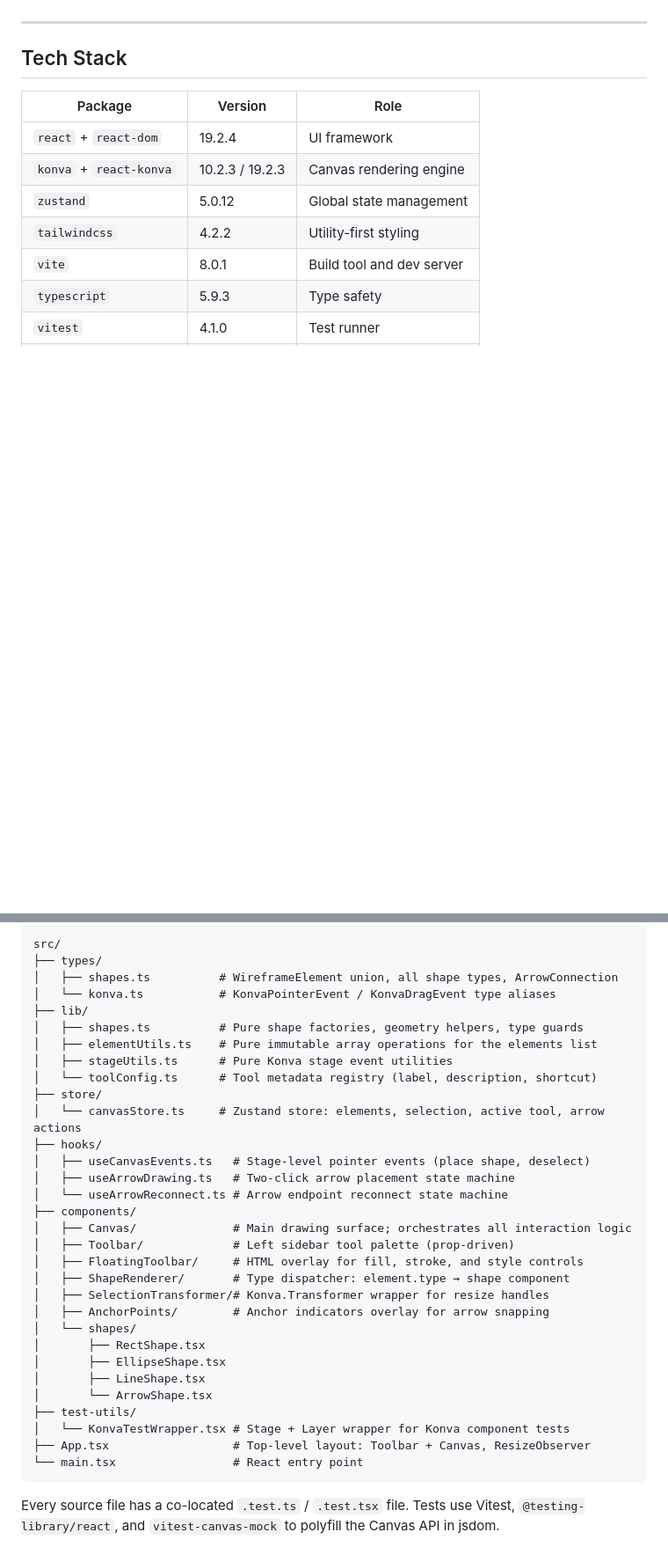
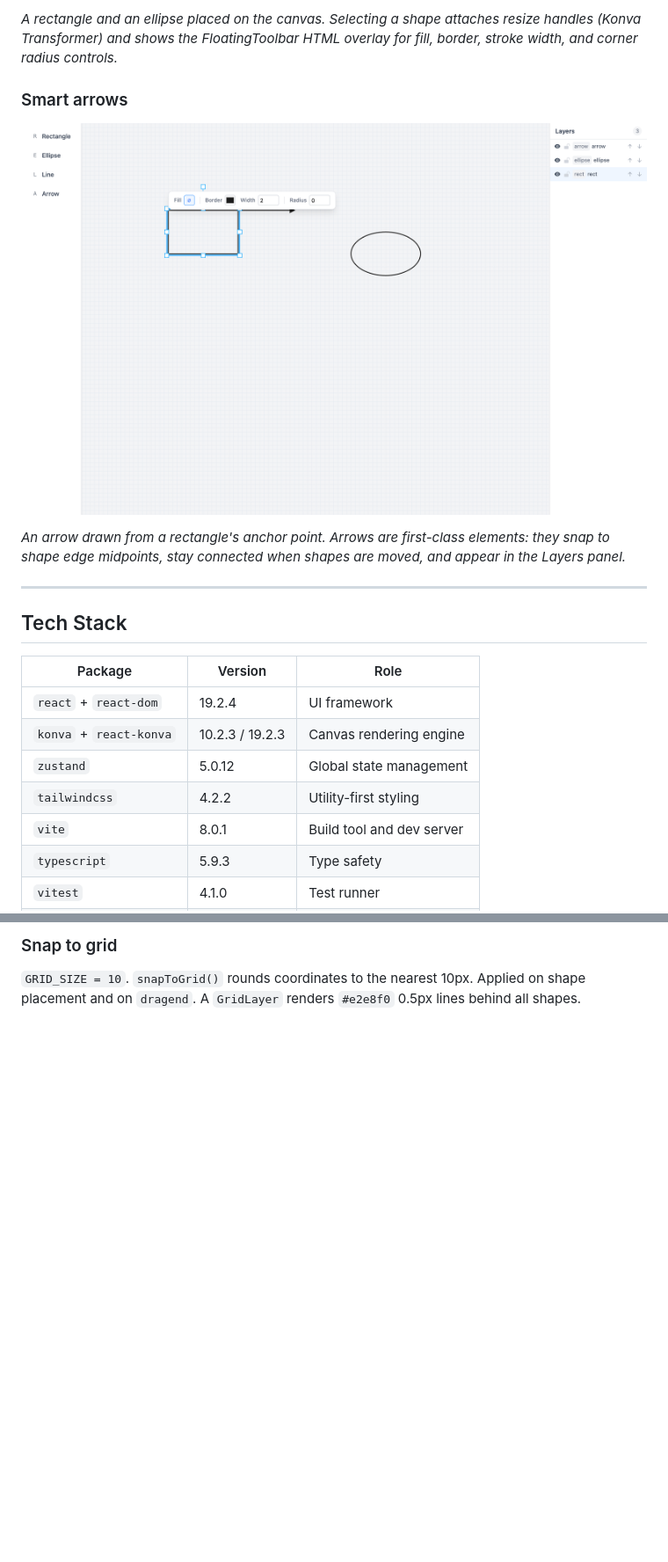
Before and after one commit to ramongr/mCanva, a Markdown page: README.md, 2 parts joined by grey strips. Shown at 88% size. GitHub-like rendering; pictures changed too: docs/screenshots/05-arrow-placed.png (added); blank space fills up the shorter version.

````diff
--- a/README.md
+++ b/README.md
@@ -6,3 +21,10 @@ Draw shapes, connect them with smart arrows, label them, and style them — all
+*A rectangle and an ellipse placed on the canvas. Selecting a shape attaches resize handles (Konva Transformer) and shows the FloatingToolbar HTML overlay for fill, border, stroke width, and corner radius controls.*
+
+### Smart arrows
+
+![Arrow connecting two shapes](docs/screenshots/05-arrow-placed.png)
+
+*An arrow drawn from a rectangle's anchor point. Arrows are first-class elements: they snap to shape edge midpoints, stay connected when shapes are moved, and appear in the Layers panel.*
 
 ---
 
@@ -125,36 +156,4 @@ The next phase is documented in `.opencode/plans/keyboard-multiselect-layers-gri
 
-```
-src/
-├── types/
-│   ├── shapes.ts          # WireframeElement union, all shape types, ArrowConnection
-│   └── konva.ts           # KonvaPointerEvent / KonvaDragEvent type aliases
-├── lib/
-│   ├── shapes.ts          # Pure shape factories, geometry helpers, type guards
-│   ├── elementUtils.ts    # Pure immutable array operations for the elements list
-│   ├── stageUtils.ts      # Pure Konva stage event utilities
-│   └── toolConfig.ts      # Tool metadata registry (label, description, shortcut)
-├── store/
-│   └── canvasStore.ts     # Zustand store: elements, selection, active tool, arrow actions
-├── hooks/
-│   ├── useCanvasEvents.ts   # Stage-level pointer events (place shape, deselect)
-│   ├── useArrowDrawing.ts   # Two-click arrow placement state machine
-│   └── useArrowReconnect.ts # Arrow endpoint reconnect state machine
-├── components/
-│   ├── Canvas/              # Main drawing surface; orchestrates all interaction logic
-│   ├── Toolbar/             # Left sidebar tool palette (prop-driven)
-│   ├── FloatingToolbar/     # HTML overlay for fill, stroke, and style controls
-│   ├── ShapeRenderer/       # Type dispatcher: element.type → shape component
-│   ├── SelectionTransformer/# Konva.Transformer wrapper for resize handles
-│   ├── AnchorPoints/        # Anchor indicators overlay for arrow snapping
-│   └── shapes/
-│       ├── RectShape.tsx
-│       ├── EllipseShape.tsx
-│       ├── LineShape.tsx
-│       └── ArrowShape.tsx
-├── test-utils/
-│   └── KonvaTestWrapper.tsx # Stage + Layer wrapper for Konva component tests
-├── App.tsx                  # Top-level layout: Toolbar + Canvas, ResizeObserver
-└── main.tsx                 # React entry point
-```
+### Snap to grid
 
-Every source file has a co-located `.test.ts` / `.test.tsx` file. Tests use Vitest, `@testing-library/react`, and `vitest-canvas-mock` to polyfill the Canvas API in jsdom.
+`GRID_SIZE = 10`. `snapToGrid()` rounds coordinates to the nearest 10px. Applied on shape placement and on `dragend`. A `GridLayer` renders `#e2e8f0` 0.5px lines behind all shapes.
````
Also changed, not shown: other parts of README.md (+58 -34 lines), docs/screenshots/01-empty-canvas.png (added), docs/screenshots/02-shapes-selected.png (added), docs/screenshots/03-floating-toolbar.png (added), docs/screenshots/04-arrow-preview.png (added), docs/screenshots/06-layers-panel.png (added).
